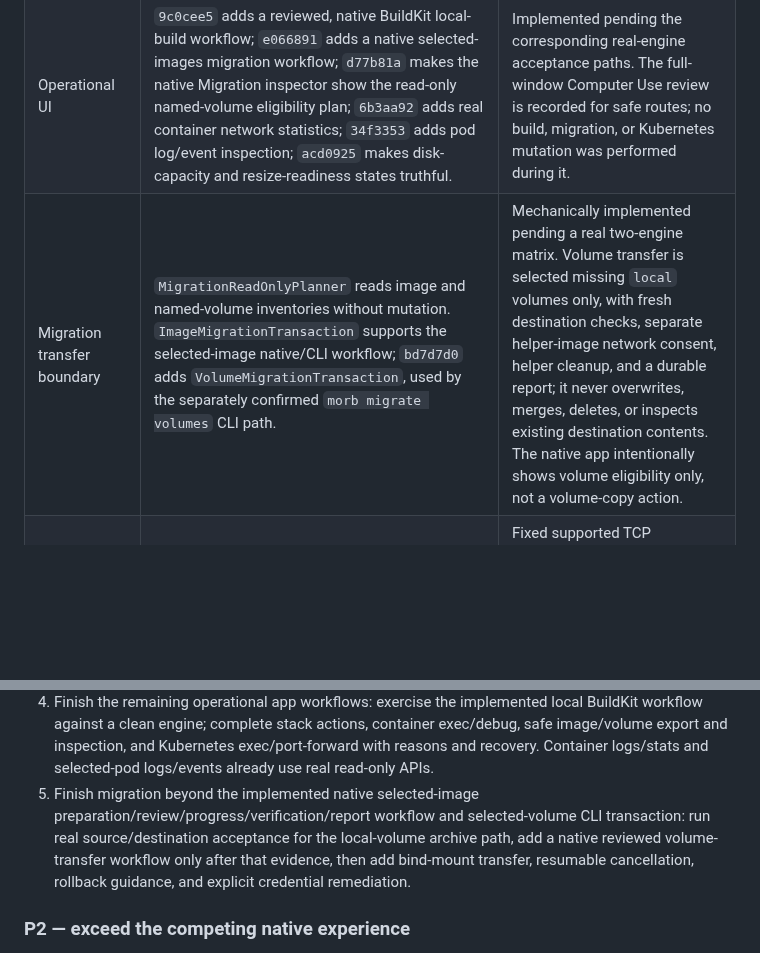
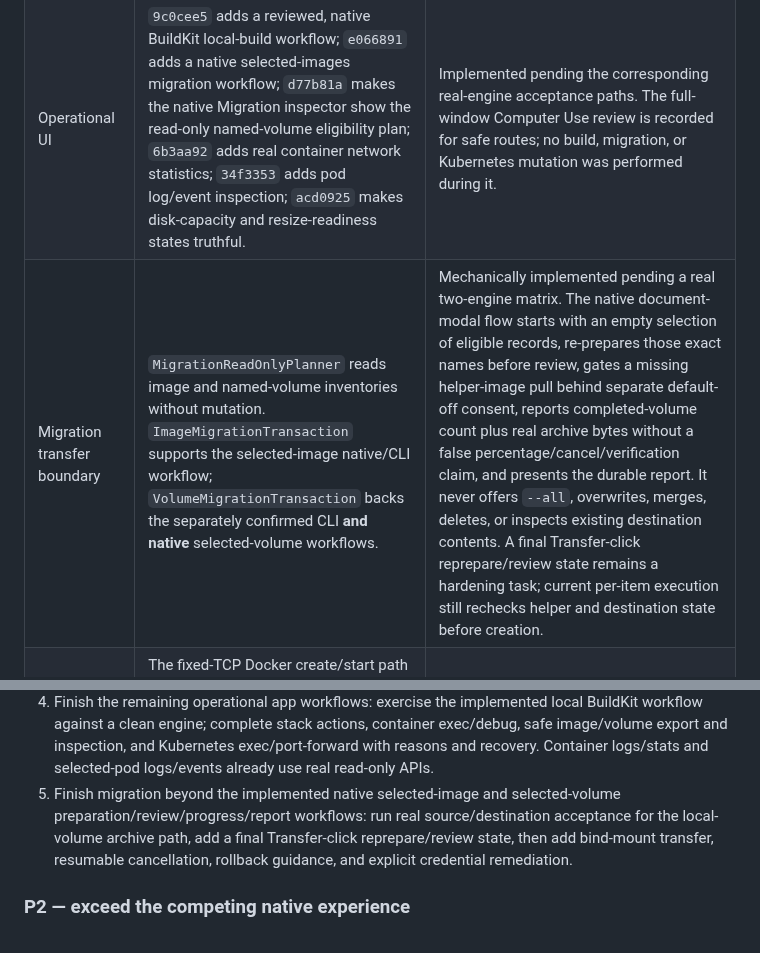
Before and after one commit to alliecatowo/morbstack, a Markdown page: docs/product-audit.md, 2 parts joined by grey strips. Drawn GitHub-style; blank space fills up the shorter version.

Commit message:
Reconcile native volume migration roadmap

```diff
--- a/docs/product-audit.md
+++ b/docs/product-audit.md
@@ -51,7 +51,7 @@ guarantee.
 | Direct Docker discovery and durable ownership | `e329140` creates `~/.docker/run/docker.sock` only when it is safely absent; `1dda777` adds an explicit signed per-user `SMAppService` LaunchAgent; `ddac4a3` offers it default-off in first run. | Implemented; registration and clean-profile live verification pending. |
 | Diagnostics and recovery | `e329140` adds an offline, bounded, redacted `morb diagnose`; `cacda50` exposes actual Kubernetes startup diagnostics and an escape path; `2e44f05` adds the same `MorbDiagnostics` collector to the native engine-error state. The app asks for an explicit parent folder, never starts or contacts Docker/the daemon during collection, tells the person to review the bundle, and offers Finder reveal rather than upload/share. | Implemented; support-bundle smoke checked. The native recovery route has source/HIG evidence but awaits serialized real-window acceptance, and the full real-VM recovery matrix remains pending. |
 | Operational UI | `9c0cee5` adds a reviewed, native BuildKit local-build workflow; `e066891` adds a native selected-images migration workflow; `d77b81a` makes the native Migration inspector show the read-only named-volume eligibility plan; `6b3aa92` adds real container network statistics; `34f3353` adds pod log/event inspection; `acd0925` makes disk-capacity and resize-readiness states truthful. | Implemented pending the corresponding real-engine acceptance paths. The full-window Computer Use review is recorded for safe routes; no build, migration, or Kubernetes mutation was performed during it. |
-| Migration transfer boundary | `MigrationReadOnlyPlanner` reads image and named-volume inventories without mutation. `ImageMigrationTransaction` supports the selected-image native/CLI workflow; `bd7d7d0` adds `VolumeMigrationTransaction`, used by the separately confirmed `morb migrate volumes` CLI path. | Mechanically implemented pending a real two-engine matrix. Volume transfer is selected missing `local` volumes only, with fresh destination checks, separate helper-image network consent, helper cleanup, and a durable report; it never overwrites, merges, deletes, or inspects existing destination contents. The native app intentionally shows volume eligibility only, not a volume-copy action. |
+| Migration transfer boundary | `MigrationReadOnlyPlanner` reads image and named-volume inventories without mutation. `ImageMigrationTransaction` supports the selected-image native/CLI workflow; `VolumeMigrationTransaction` backs the separately confirmed CLI **and native** selected-volume workflows. | Mechanically implemented pending a real two-engine matrix. The native document-modal flow starts with an empty selection of eligible records, re-prepares those exact names before review, gates a missing helper-image pull behind separate default-off consent, reports completed-volume count plus real archive bytes without a false percentage/cancel/verification claim, and presents the durable report. It never offers `--all`, overwrites, merges, deletes, or inspects existing destination contents. A final Transfer-click reprepare/review state remains a hardening task; current per-item execution still rechecks helper and destination state before creation. |
 | Port behavior | The fixed-TCP Docker create/start path retains a real loopback listener through a bounded create-ID response and exact-204 handoff. `46d0b23` adds restart-safe recovery: after VM/daemon shutdown deliberately releases the listener, a bodyless canonical-full-ID start can inspect the same stopped container's fixed loopback TCP `HostConfig.PortBindings` and atomically re-reserve/associate it before relaying the unchanged start. | Fixed supported TCP publications are race-resistant through the recognized exchange, including the bounded exact-ID restart recovery path. Dynamic/range ports, UDP synchronous leases, opaque framing, name/ID-prefix starts, unsupported inspect shapes, and live VM/Docker acceptance evidence remain incomplete. |
 
 ## The parity program
@@ -102,12 +102,11 @@ guarantee.
    container exec/debug, safe image/volume export and inspection, and
    Kubernetes exec/port-forward with reasons and recovery. Container
    logs/stats and selected-pod logs/events already use real read-only APIs.
-5. Finish migration beyond the implemented native selected-image
-   preparation/review/progress/verification/report workflow and selected-volume CLI
-   transaction: run real source/destination acceptance for the local-volume archive
-   path, add a native reviewed volume-transfer workflow only after that evidence,
-   then add bind-mount transfer, resumable cancellation, rollback guidance, and
-   explicit credential remediation.
+5. Finish migration beyond the implemented native selected-image and selected-volume
+   preparation/review/progress/report workflows: run real source/destination acceptance
+   for the local-volume archive path, add a final Transfer-click reprepare/review state,
+   then add bind-mount transfer, resumable cancellation, rollback guidance, and explicit
+   credential remediation.
 
 ### P2 — exceed the competing native experience
 
```
Also changed, not shown: docs/competitive-capability-roadmap.md (+1 -1 lines), docs/drop-in-delivery-plan.md (+7 -6 lines).
